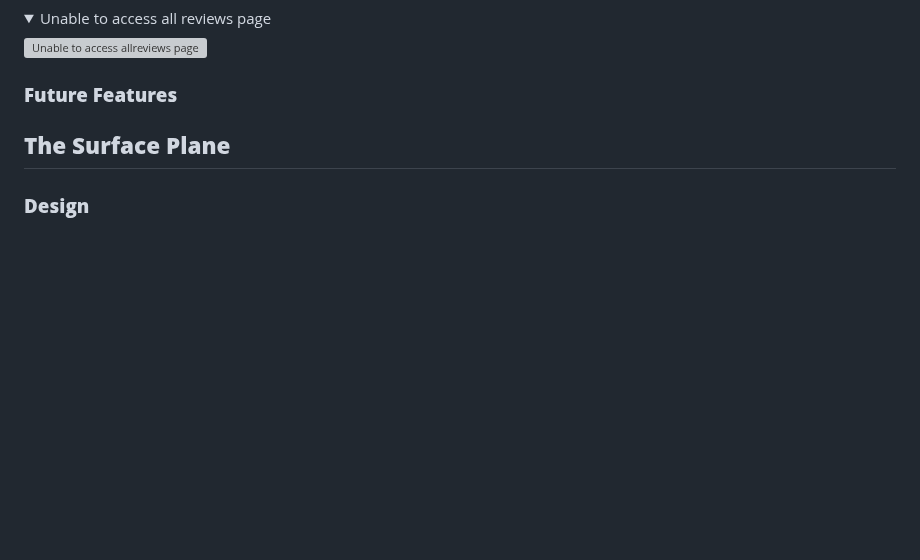
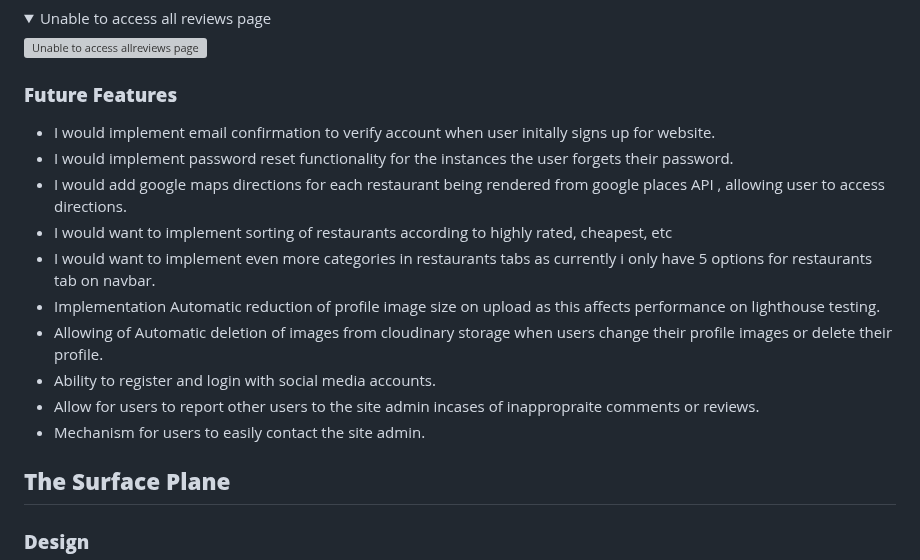
Before and after one commit to SooryaGeorge7/Dublin-Eats, a Markdown page: README.md, the part around the change. Rendered like a GitHub page; folded sections open; blank space fills up the shorter version; grey boxes are pictures that could not be loaded.

Commit message:
Docs:Added to future features in README

```diff
--- a/README.md
+++ b/README.md
@@ -868,6 +868,17 @@ Unregistered users have access to search feature. They can search for what they
 
 ### **Future Features**
 
+- I would implement email confirmation to verify account when user initally signs up for website.
+- I would implement password reset functionality for the instances the user forgets their password.
+- I would add google maps directions for each restaurant being rendered from google places API , allowing user to access directions.
+- I would want to implement sorting of restaurants according to highly rated, cheapest, etc
+- I would want to implement even more categories in restaurants tabs as currently i only have 5 options for restaurants tab on navbar.
+- Implementation Automatic reduction of profile image size on upload as this affects performance on lighthouse testing.
+- Allowing of Automatic deletion of images from cloudinary storage when users change their profile images or delete their profile.
+- Ability to register and login with social media accounts.
+- Allow for users to report other users to the site admin incases of inappropraite comments or reviews.
+- Mechanism for users to easily contact the site admin.
+
 ## **The Surface Plane**
 
 ### **Design**
```
